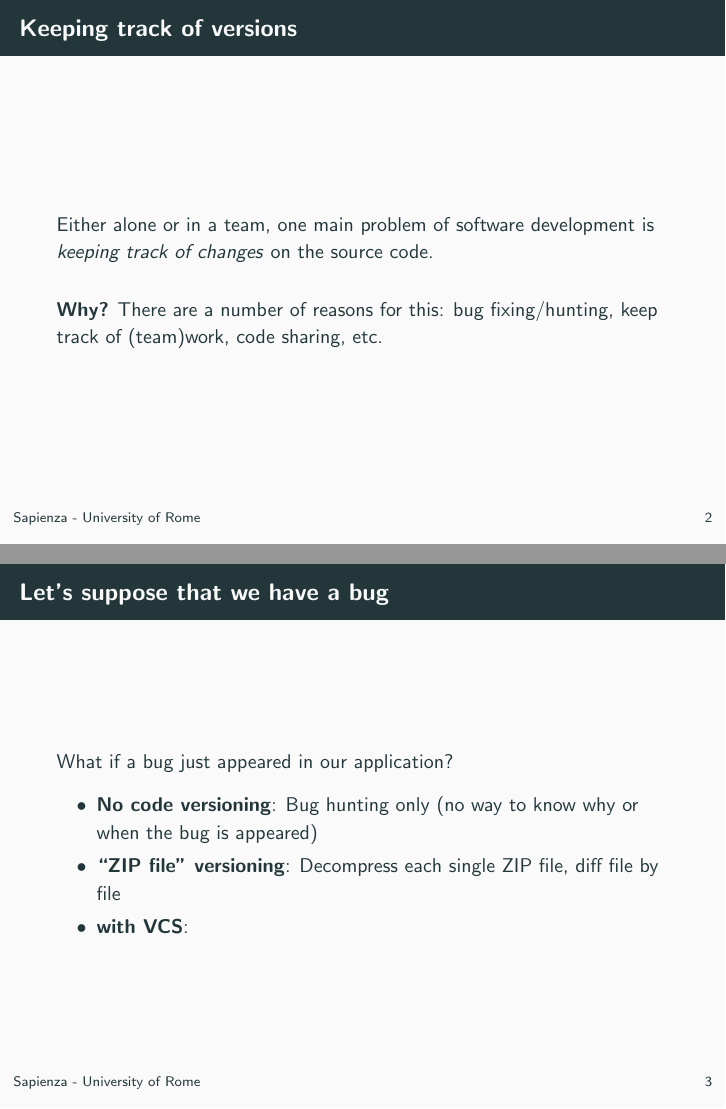
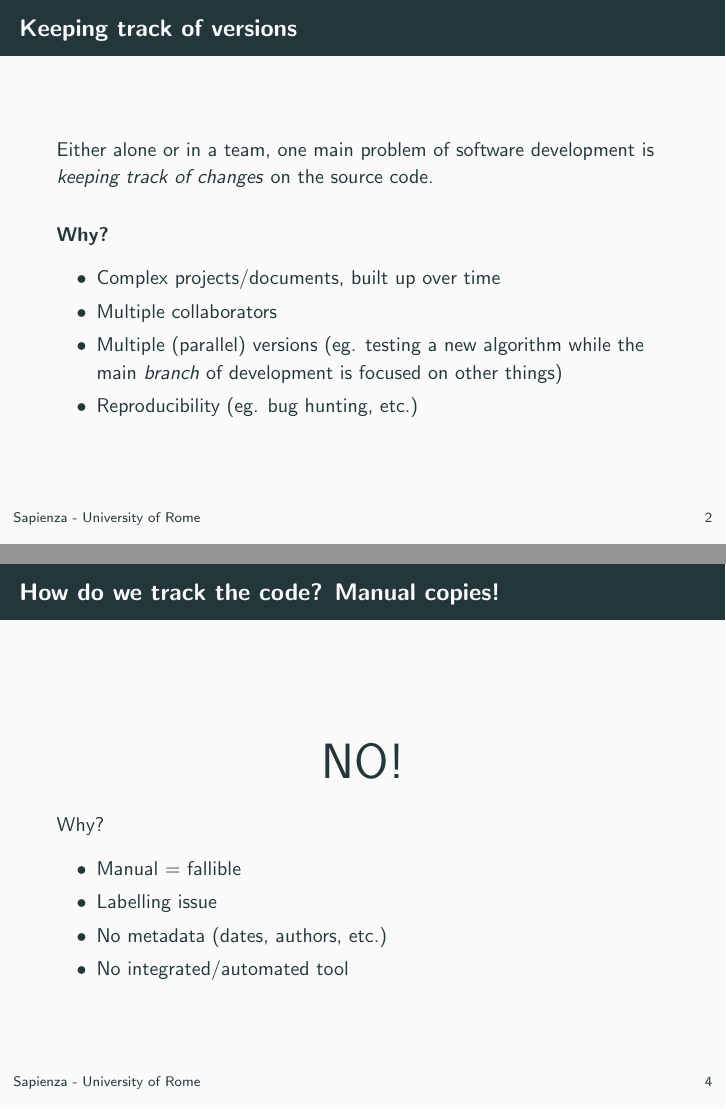
Before and after one commit to Enrico204/vcs-git-intro, LaTeX slides (vcs-git-intro.tex, which reads vcs.tex): pages 4 and 5 of 8 before the commit and pages 4 and 6 of 13 after it, joined at a grey line. Compiled offline with pdfLaTeX.

Commit message:
First section (version control systems)

```diff
--- a/vcs.tex
+++ b/vcs.tex
@@ -8,5 +8,14 @@ track of changes} on the source code.
 
 \vspace{1em}
 
-\textbf{Why?} There are a number of reasons for this: bug fixing/hunting, keep
-track of (team)work, code sharing, etc.
+\textbf{Why?}
+\begin{itemize}
+\item Complex projects/documents, built up over time
+\item Multiple collaborators
+\item Multiple (parallel) versions (eg. testing a new algorithm while the main
+\textit{branch} of development is focused on other things)
+\item Reproducibility (eg. bug hunting, etc.)
+\end{itemize}
+\end{frame}
+
+\begin{frame}[fragile]{How do we track the code? Manual copies!}
@@ -13,17 +26,21 @@ track of (team)work, code sharing, etc.
 
 \end{frame}
 
-\begin{frame}[fragile]{Let's suppose that we have a bug}
+\begin{frame}[fragile]{How do we track the code? Manual copies!}
 
-What if a bug just appeared in our application?
+\begin{center}
+\Huge NO!
+\end{center}
 
+Why?
 \begin{itemize}
-  \item \textbf{No code versioning}: Bug hunting only (no way to know why or when the bug is appeared)
-  \item \textbf{``ZIP file" versioning}: Decompress each single ZIP file, diff file by file
-  \item \textbf{with VCS}:
+  \item Manual = fallible
+  \item Labelling issue
+  \item No metadata (dates, authors, etc.)
+  \item No integrated/automated tool
 \end{itemize}
 
 \end{frame}
 
-\begin{frame}[fragile]{What is a Version Control System}
+\begin{frame}[fragile]{How do we track the code? Dropbox/Google Drive/OneDrive!}
 
@@ -31,2 +48,4 @@ A \textit{Version Control system} is a way to keep track of the source code.
 
 \end{frame}
+
+\begin{frame}[fragile]{How do we track the code? Dropbox/Google Drive/OneDrive!}
@@ -32,0 +68 @@ A \textit{Version Control system} is a way to keep track of the source code.
+\begin{frame}[fragile]{How do we track the code? Version Control Systems!}
```
Also changed, not shown: git.tex (+2 -0 lines), gitrepo.tex (+2 -0 lines), git-logo.jpg (added), phd101212s.png (added), subversion-logo.png (added), vcs.tex (38 more changed lines), 1 other file.
